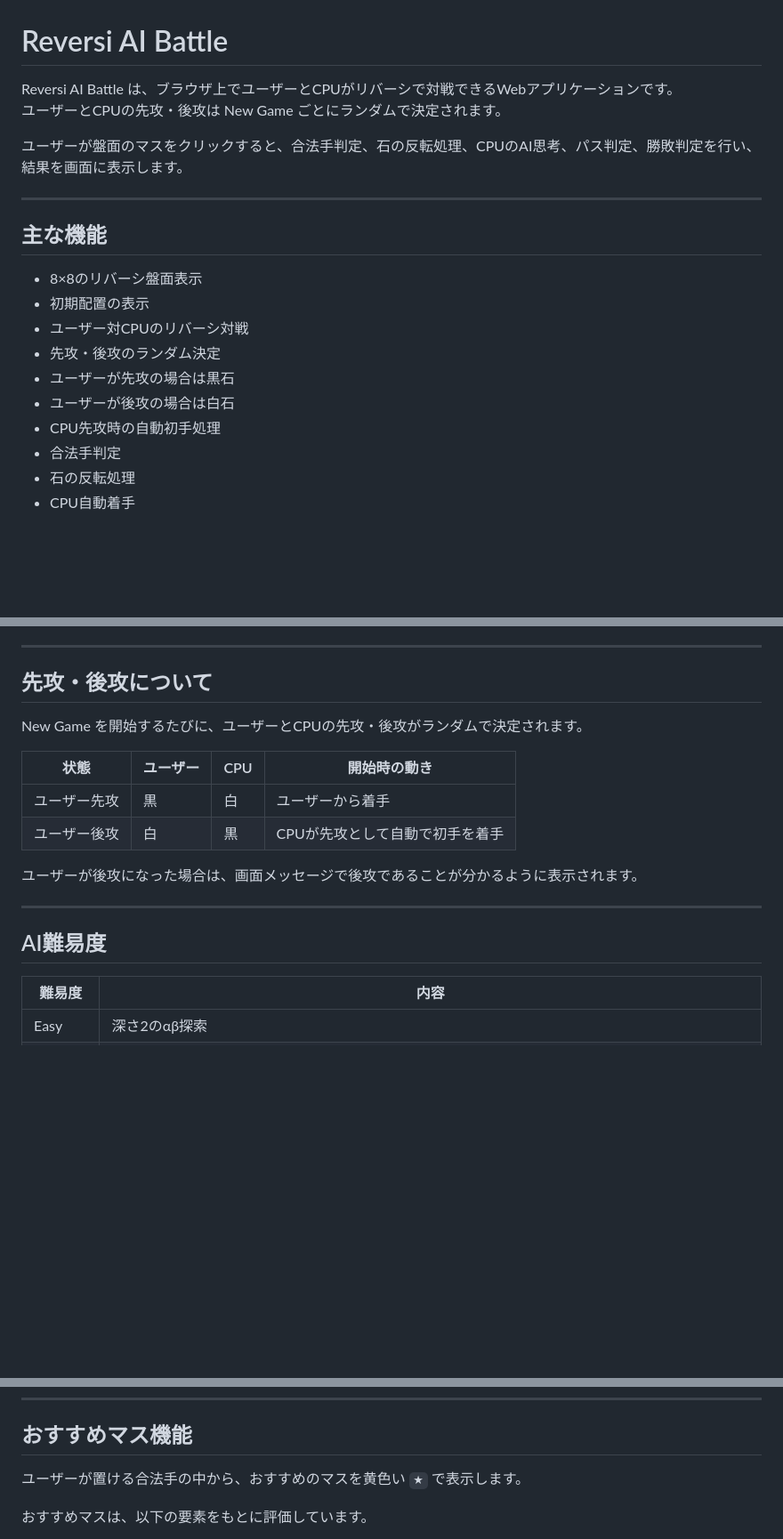
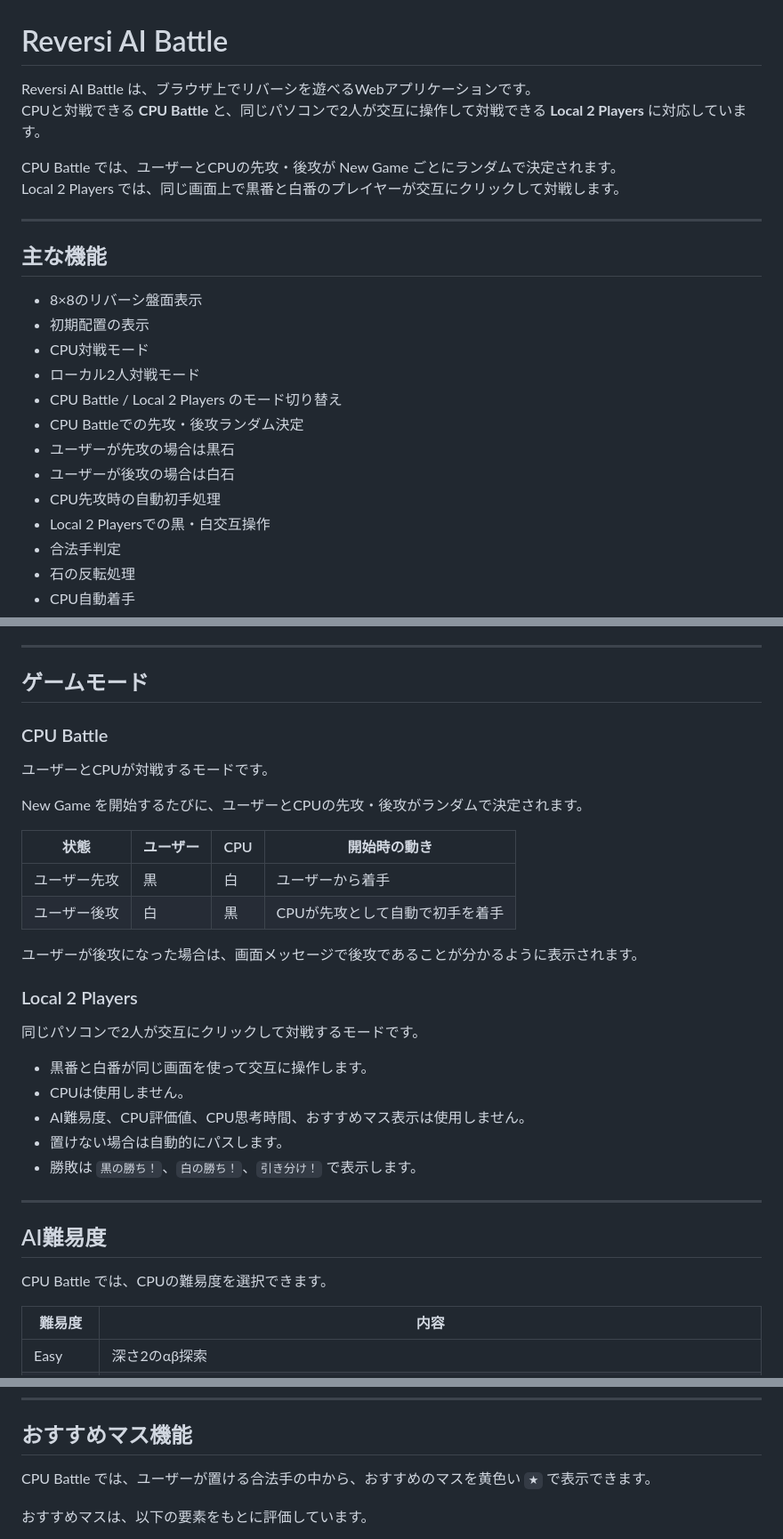
Before and after one commit to mitsuki096/reversi-ai-battle, a Markdown page: README.md, 3 parts joined by grey strips. Shown at 89% size. GitHub-like rendering; blank space fills up the shorter version.

Commit message:
READMEの更新

```diff
--- a/README.md
+++ b/README.md
@@ -1,9 +1,10 @@
 # Reversi AI Battle
 
-Reversi AI Battle は、ブラウザ上でユーザーとCPUがリバーシで対戦できるWebアプリケーションです。
-ユーザーとCPUの先攻・後攻は New Game ごとにランダムで決定されます。
+Reversi AI Battle は、ブラウザ上でリバーシを遊べるWebアプリケーションです。
+CPUと対戦できる **CPU Battle** と、同じパソコンで2人が交互に操作して対戦できる **Local 2 Players** に対応しています。
 
-ユーザーが盤面のマスをクリックすると、合法手判定、石の反転処理、CPUのAI思考、パス判定、勝敗判定を行い、結果を画面に表示します。
+CPU Battle では、ユーザーとCPUの先攻・後攻が New Game ごとにランダムで決定されます。
+Local 2 Players では、同じ画面上で黒番と白番のプレイヤーが交互にクリックして対戦します。
 
 ---
 
@@ -11,11 +12,14 @@ Reversi AI Battle は、ブラウザ上でユーザーとCPUがリバーシで
 
 - 8×8のリバーシ盤面表示
 - 初期配置の表示
-- ユーザー対CPUのリバーシ対戦
-- 先攻・後攻のランダム決定
+- CPU対戦モード
+- ローカル2人対戦モード
+- CPU Battle / Local 2 Players のモード切り替え
+- CPU Battleでの先攻・後攻ランダム決定
 - ユーザーが先攻の場合は黒石
 - ユーザーが後攻の場合は白石
 - CPU先攻時の自動初手処理
+- Local 2 Playersでの黒・白交互操作
 - 合法手判定
 - 石の反転処理
 - CPU自動着手
@@ -40,7 +44,11 @@ Reversi AI Battle は、ブラウザ上でユーザーとCPUがリバーシで
 
 ---
 
-## 先攻・後攻について
+## ゲームモード
+
+### CPU Battle
+
+ユーザーとCPUが対戦するモードです。
 
 New Game を開始するたびに、ユーザーとCPUの先攻・後攻がランダムで決定されます。
 
@@ -51,9 +59,21 @@ New Game を開始するたびに、ユーザーとCPUの先攻・後攻がラ
 
 ユーザーが後攻になった場合は、画面メッセージで後攻であることが分かるように表示されます。
 
+### Local 2 Players
+
+同じパソコンで2人が交互にクリックして対戦するモードです。
+
+- 黒番と白番が同じ画面を使って交互に操作します。
+- CPUは使用しません。
+- AI難易度、CPU評価値、CPU思考時間、おすすめマス表示は使用しません。
+- 置けない場合は自動的にパスします。
+- 勝敗は `黒の勝ち！`、`白の勝ち！`、`引き分け！` で表示します。
+
 ---
 
 ## AI難易度
+
+CPU Battle では、CPUの難易度を選択できます。
 
 | 難易度 | 内容 |
 | --- | --- |
@@ -69,7 +89,7 @@ CPU思考時間は最大3秒程度を目安としています。
 
 ## おすすめマス機能
 
-ユーザーが置ける合法手の中から、おすすめのマスを黄色い `★` で表示します。
+CPU Battle では、ユーザーが置ける合法手の中から、おすすめのマスを黄色い `★` で表示できます。
 
 おすすめマスは、以下の要素をもとに評価しています。
 
```
Also changed, not shown: other parts of README.md (+16 -2 lines).
